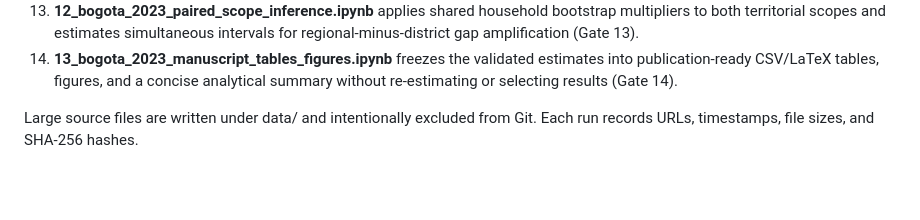
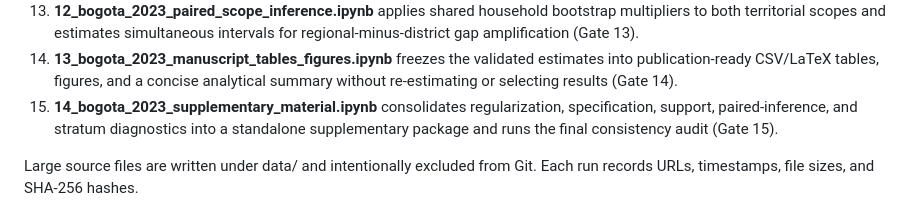
Before and after one commit to ardominguezm/colombia-stochastic-access, a Markdown page: README.md, the part around one of its changes. Rendered like a GitHub page; blank space fills up the shorter version.

Commit message:
Document supplementary material pipeline

```diff
--- a/README.md
+++ b/README.md
@@ -80,6 +81,9 @@ Waze history, and institutional agreements are not required for the core paper.
 14. **13_bogota_2023_manuscript_tables_figures.ipynb** freezes the validated
     estimates into publication-ready CSV/LaTeX tables, figures, and a concise
     analytical summary without re-estimating or selecting results (Gate 14).
+15. **14_bogota_2023_supplementary_material.ipynb** consolidates regularization,
+    specification, support, paired-inference, and stratum diagnostics into a
+    standalone supplementary package and runs the final consistency audit (Gate 15).
 
 Large source files are written under data/ and intentionally excluded from Git.
 Each run records URLs, timestamps, file sizes, and SHA-256 hashes.
```
Also changed, not shown: other parts of README.md (+1 -0 lines).
